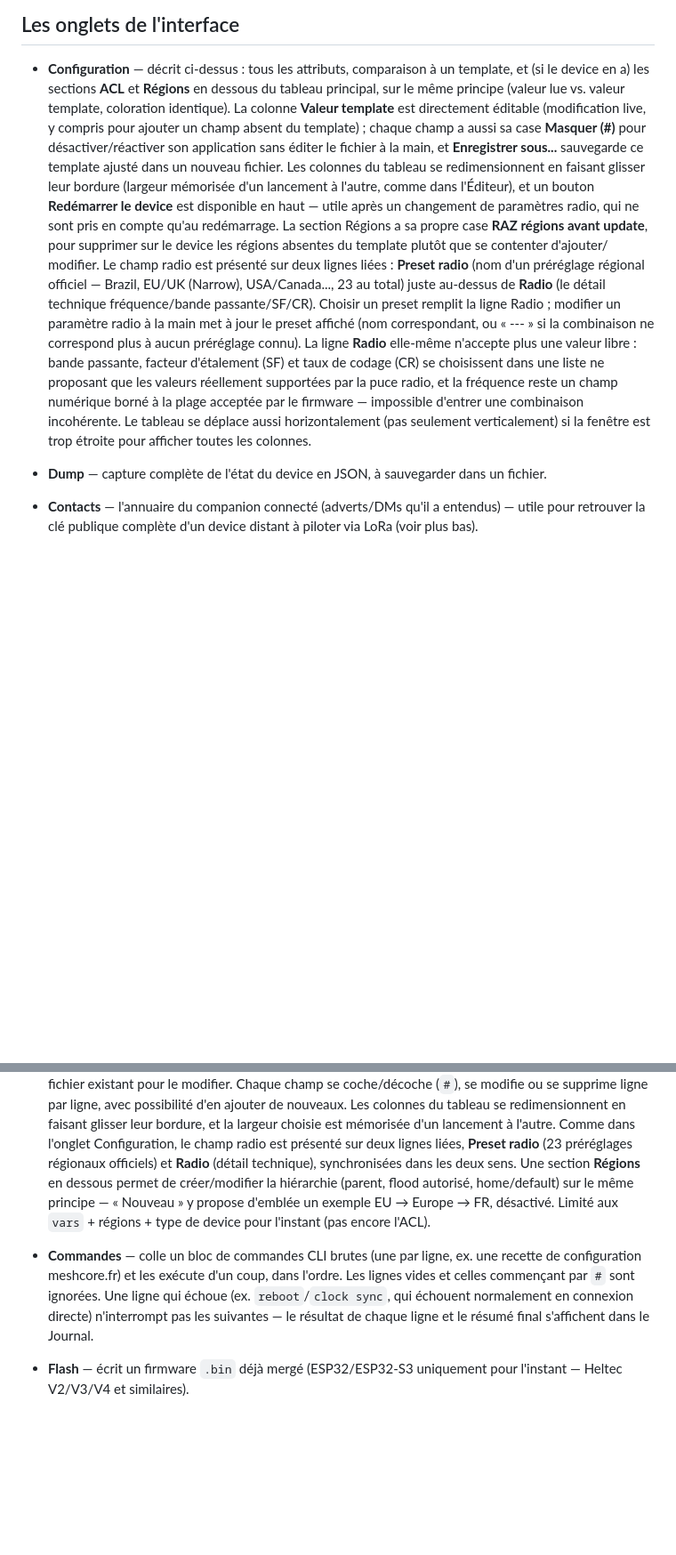
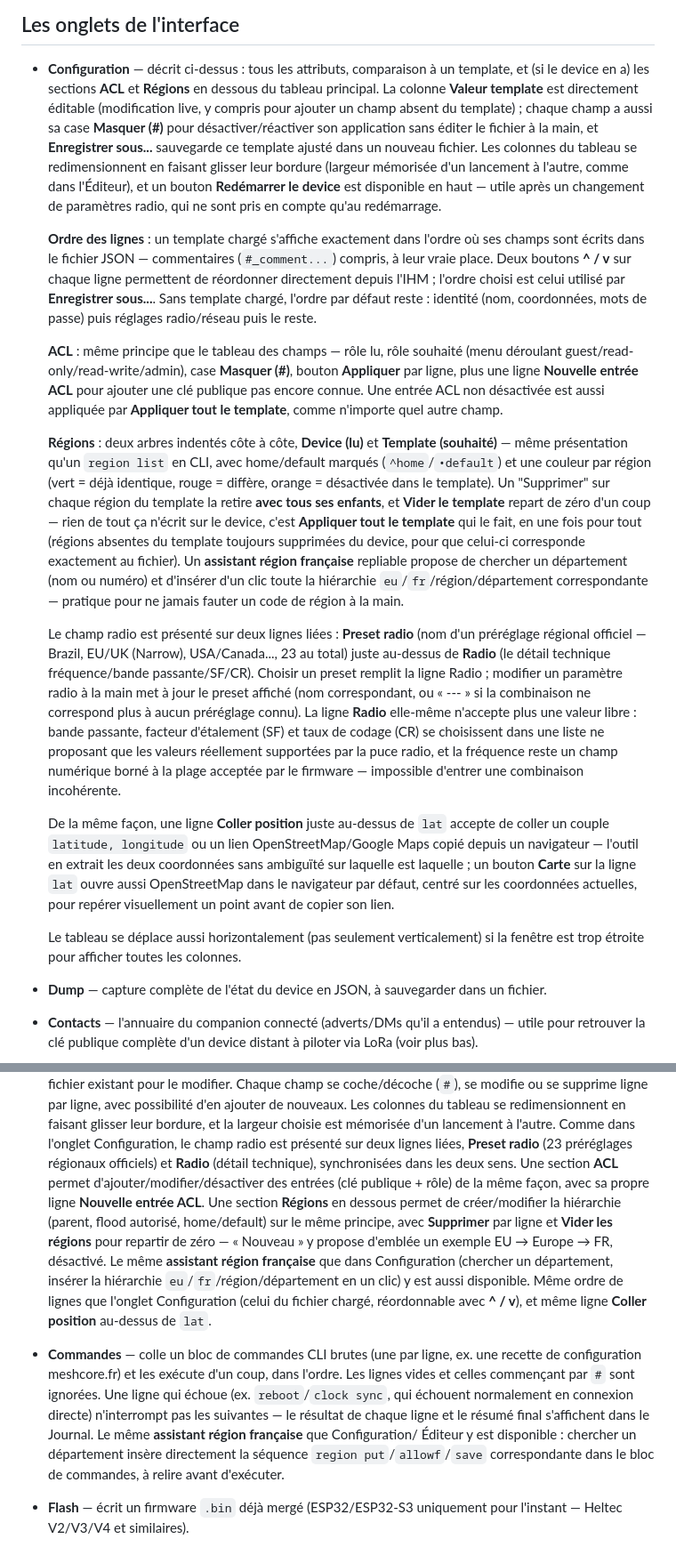
Before and after one commit to jmpuch/meshcore-cfg, a Markdown page: README.md, 2 parts joined by grey strips. Shown at 89% size. GitHub-like rendering; blank space fills up the shorter version.

```diff
--- a/README.md
+++ b/README.md
@@ -129,8 +133,7 @@ lancement du programme.
 
 - **Configuration** — décrit ci-dessus : tous les attributs, comparaison
   à un template, et (si le device en a) les sections **ACL** et
-  **Régions** en dessous du tableau principal, sur le même principe
-  (valeur lue vs. valeur template, coloration identique). La colonne
+  **Régions** en dessous du tableau principal. La colonne
   **Valeur template** est directement éditable (modification live, y
   compris pour ajouter un champ absent du template) ; chaque champ a
   aussi sa case **Masquer (#)** pour désactiver/réactiver son
@@ -140,24 +143,62 @@ lancement du programme.
   bordure (largeur mémorisée d'un lancement à l'autre, comme dans
   l'Éditeur), et un bouton **Redémarrer le device** est disponible en
   haut — utile après un changement de paramètres radio, qui ne sont
-  pris en compte qu'au redémarrage. La section Régions a sa propre case
-  **RAZ régions avant update**, pour supprimer sur le device les
-  régions absentes du template plutôt que se contenter d'ajouter/
-  modifier. Le champ radio est présenté sur deux lignes liées :
-  **Preset radio** (nom d'un préréglage régional officiel — Brazil,
-  EU/UK (Narrow), USA/Canada..., 23 au total) juste au-dessus de
-  **Radio** (le détail technique fréquence/bande passante/SF/CR).
-  Choisir un preset remplit la ligne Radio ; modifier un paramètre radio
-  à la main met à jour le preset affiché (nom correspondant, ou « --- »
-  si la combinaison ne correspond plus à aucun préréglage connu). La
-  ligne **Radio** elle-même n'accepte plus une valeur libre : bande
-  passante, facteur d'étalement (SF) et taux de codage (CR) se
-  choisissent dans une liste ne proposant que les valeurs réellement
-  supportées par la puce radio, et la fréquence reste un champ numérique
-  borné à la plage acceptée par le firmware — impossible d'entrer une
-  combinaison incohérente. Le tableau se déplace aussi horizontalement
-  (pas seulement verticalement) si la fenêtre est trop étroite pour
-  afficher toutes les colonnes.
+  pris en compte qu'au redémarrage.
+
+  **Ordre des lignes** : un template chargé s'affiche exactement dans
+  l'ordre où ses champs sont écrits dans le fichier JSON — commentaires
+  (`#_comment...`) compris, à leur vraie place. Deux boutons **^ / v**
+  sur chaque ligne permettent de réordonner directement depuis l'IHM ;
+  l'ordre choisi est celui utilisé par **Enregistrer sous...**. Sans
+  template chargé, l'ordre par défaut reste : identité (nom, coordonnées,
+  mots de passe) puis réglages radio/réseau puis le reste.
+
+  **ACL** : même principe que le tableau des champs — rôle lu, rôle
+  souhaité (menu déroulant guest/read-only/read-write/admin), case
+  **Masquer (#)**, bouton **Appliquer** par ligne, plus une ligne
+  **Nouvelle entrée ACL** pour ajouter une clé publique pas encore
+  connue. Une entrée ACL non désactivée est aussi appliquée par
+  **Appliquer tout le template**, comme n'importe quel autre champ.
+
+  **Régions** : deux arbres indentés côte à côte, **Device (lu)** et
+  **Template (souhaité)** — même présentation qu'un `region list` en
+  CLI, avec home/default marqués (`^home`/`•default`) et une couleur par
+  région (vert = déjà identique, rouge = diffère, orange = désactivée
+  dans le template). Un "Supprimer" sur chaque région du template la
+  retire **avec tous ses enfants**, et **Vider le template** repart de
+  zéro d'un coup — rien de tout ça n'écrit sur le device, c'est
+  **Appliquer tout le template** qui le fait, en une fois pour tout
+  (régions absentes du template toujours supprimées du device, pour que
+  celui-ci corresponde exactement au fichier). Un **assistant région
+  française** repliable propose de chercher un département (nom ou
+  numéro) et d'insérer d'un clic toute la hiérarchie
+  `eu`/`fr`/région/département correspondante — pratique pour ne jamais
+  fauter un code de région à la main.
+
+  Le champ radio est présenté sur deux lignes liées : **Preset radio**
+  (nom d'un préréglage régional officiel — Brazil, EU/UK (Narrow),
+  USA/Canada..., 23 au total) juste au-dessus de **Radio** (le détail
+  technique fréquence/bande passante/SF/CR). Choisir un preset remplit
+  la ligne Radio ; modifier un paramètre radio à la main met à jour le
+  preset affiché (nom correspondant, ou « --- » si la combinaison ne
+  correspond plus à aucun préréglage connu). La ligne **Radio**
+  elle-même n'accepte plus une valeur libre : bande passante, facteur
+  d'étalement (SF) et taux de codage (CR) se choisissent dans une liste
+  ne proposant que les valeurs réellement supportées par la puce radio,
+  et la fréquence reste un champ numérique borné à la plage acceptée par
+  le firmware — impossible d'entrer une combinaison incohérente.
+
+  De la même façon, une ligne **Coller position** juste au-dessus de
+  `lat` accepte de coller un couple `latitude, longitude` ou un lien
+  OpenStreetMap/Google Maps copié depuis un navigateur — l'outil en
+  extrait les deux coordonnées sans ambiguïté sur laquelle est laquelle ;
+  un bouton **Carte** sur la ligne `lat` ouvre aussi OpenStreetMap dans
+  le navigateur par défaut, centré sur les coordonnées actuelles, pour
+  repérer visuellement un point avant de copier son lien.
+
+  Le tableau se déplace aussi horizontalement (pas seulement
+  verticalement) si la fenêtre est trop étroite pour afficher toutes les
+  colonnes.
 - **Dump** — capture complète de l'état du device en JSON, à sauvegarder
   dans un fichier.
 - **Contacts** — l'annuaire du companion connecté (adverts/DMs qu'il a
@@ -183,18 +224,28 @@ lancement du programme.
   deux lignes liées, **Preset radio** (23 préréglages régionaux
   officiels) et **Radio** (détail technique), synchronisées dans les
   deux sens.
-  Une section **Régions** en dessous permet de créer/modifier la
-  hiérarchie (parent, flood autorisé, home/default) sur le même principe
-  — « Nouveau » y propose d'emblée un exemple EU → Europe → FR,
-  désactivé. Limité aux `vars` + régions + type de device pour l'instant
-  (pas encore l'ACL).
+  Une section **ACL** permet d'ajouter/modifier/désactiver des entrées
+  (clé publique + rôle) de la même façon, avec sa propre ligne
+  **Nouvelle entrée ACL**. Une section **Régions** en dessous permet de
+  créer/modifier la hiérarchie (parent, flood autorisé, home/default) sur
+  le même principe, avec **Supprimer** par ligne et **Vider les
+  régions** pour repartir de zéro — « Nouveau » y propose d'emblée un
+  exemple EU → Europe → FR, désactivé. Le même **assistant région
+  française** que dans Configuration (chercher un département, insérer
+  la hiérarchie `eu`/`fr`/région/département en un clic) y est aussi
+  disponible. Même ordre de lignes que l'onglet Configuration (celui du
+  fichier chargé, réordonnable avec **^ / v**), et même ligne **Coller
+  position** au-dessus de `lat`.
 - **Commandes** — colle un bloc de commandes CLI brutes (une par ligne,
   ex. une recette de configuration meshcore.fr) et les exécute d'un
   coup, dans l'ordre. Les lignes vides et celles commençant par `#` sont
   ignorées. Une ligne qui échoue (ex. `reboot`/`clock sync`, qui échouent
   normalement en connexion directe) n'interrompt pas les suivantes — le
   résultat de chaque ligne et le résumé final s'affichent dans le
-  Journal.
+  Journal. Le même **assistant région française** que Configuration/
+  Éditeur y est disponible : chercher un département insère directement
+  la séquence `region put`/`allowf`/`save` correspondante dans le bloc de
+  commandes, à relire avant d'exécuter.
 - **Flash** — écrit un firmware `.bin` déjà mergé (ESP32/ESP32-S3
   uniquement pour l'instant — Heltec V2/V3/V4 et similaires).
 
```
Also changed, not shown: other parts of README.md (+5 -1 lines), README-en.md (+69 -23 lines), docs/screenshots/01-lancement.png, docs/screenshots/02-connecte-companion.png.
